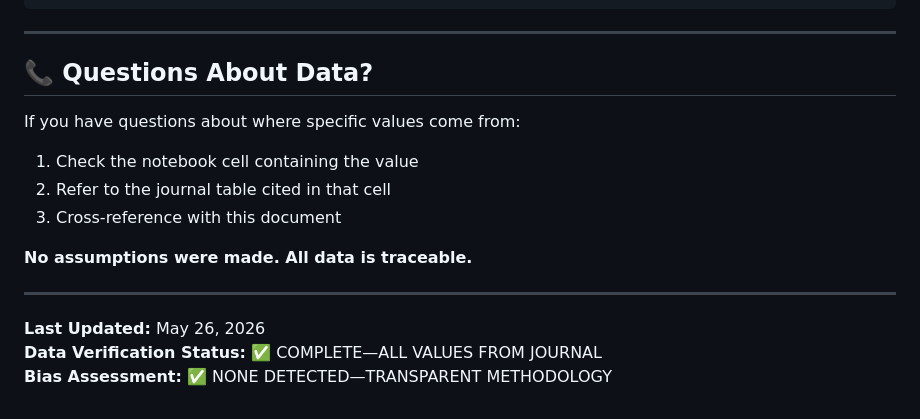
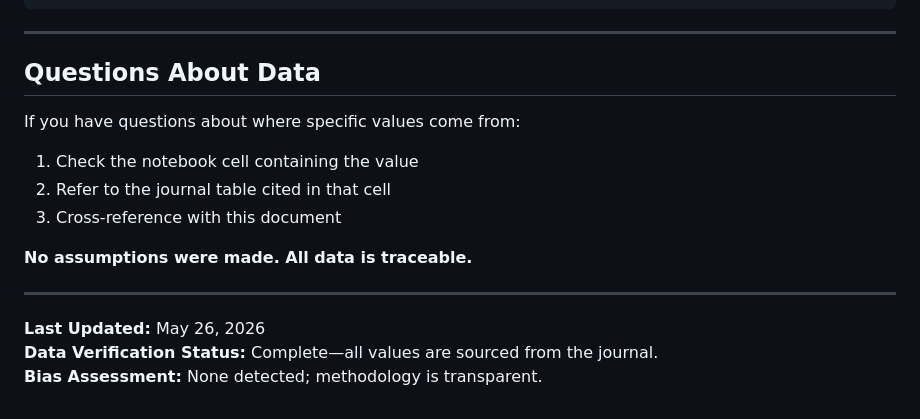
Before and after one commit to PVegananda/llm-quantization-benchmark, a Markdown page: DATA_SOURCES.md, the part around one of its changes. Rendered like a GitHub page.

```diff
--- a/DATA_SOURCES.md
+++ b/DATA_SOURCES.md
@@ -186,7 +186,7 @@ If you use this analysis, cite both the original paper AND this workflow:
 
 ---
 
-## 📞 Questions About Data?
+## Questions About Data
 
 If you have questions about where specific values come from:
 1. Check the notebook cell containing the value
@@ -198,5 +198,5 @@ If you have questions about where specific values come from:
 ---
 
 **Last Updated:** May 26, 2026
-**Data Verification Status:** ✅ COMPLETE—ALL VALUES FROM JOURNAL
-**Bias Assessment:** ✅ NONE DETECTED—TRANSPARENT METHODOLOGY
+**Data Verification Status:** Complete—all values are sourced from the journal.
+**Bias Assessment:** None detected; methodology is transparent.
```
Also changed, not shown: other parts of DATA_SOURCES.md (+7 -7 lines).
